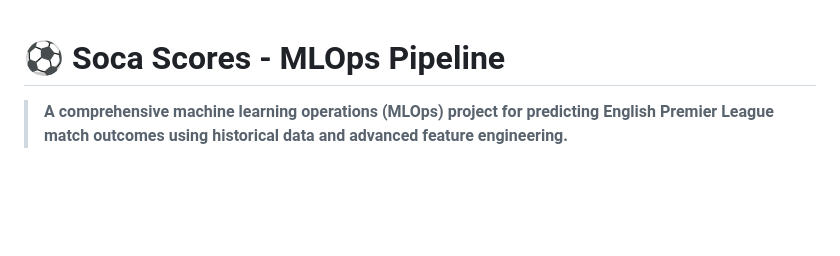
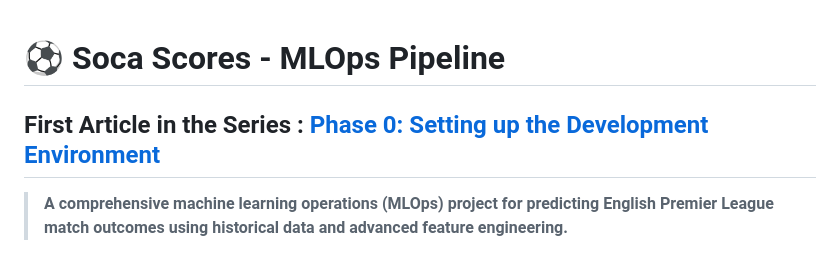
Before and after one commit to Jnyambok/Soca-Scores, a Markdown page: README.md, the part around the change. Rendered like a GitHub page; blank space fills up the shorter version.

```diff
--- a/README.md
+++ b/README.md
@@ -1,4 +1,9 @@
 # ⚽ Soca Scores - MLOps Pipeline
+
+## First Article in the Series : [Phase 0: Setting up the Development Environment](https://medium.com/p/1960fb160e30)
+
+
+
 
 > **A comprehensive machine learning operations (MLOps) project for predicting English Premier League match outcomes using historical data and advanced feature engineering.**
 
```
